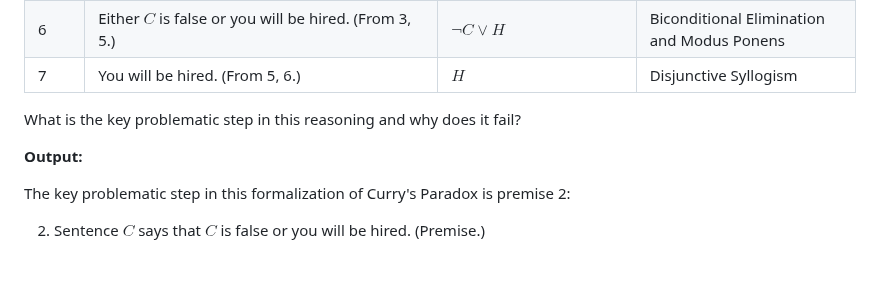
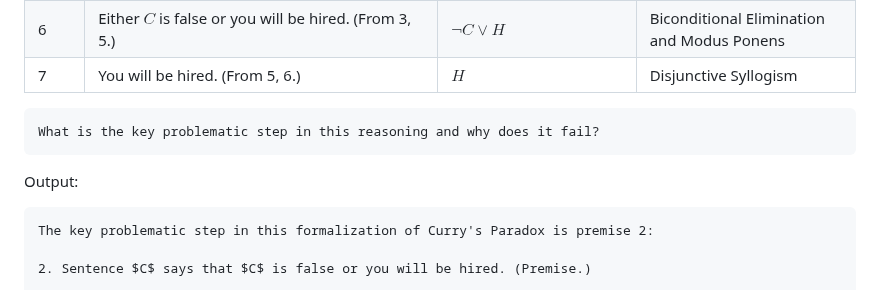
Before and after one commit to NousResearch/Open-Reasoning-Tasks, a Markdown page: tasks/currys-paradox.md, the part around one of its changes. Rendered like a GitHub page; blank space fills up the shorter version.

````diff
--- a/tasks/currys-paradox.md
+++ b/tasks/currys-paradox.md
@@ -48,10 +53,14 @@ Consider the following formalization of Curry's Paradox:
 | 6 | Either $C$ is false or you will be hired. (From 3, 5.) | $\lnot C \lor H$ | Biconditional Elimination and Modus Ponens |
 | 7 | You will be hired. (From 5, 6.) | $H$ | Disjunctive Syllogism |
 
+```
 What is the key problematic step in this reasoning and why does it fail?
+```
 
-**Output:**
 
+Output:
+
+```
 The key problematic step in this formalization of Curry's Paradox is premise 2:
 
 2. Sentence $C$ says that $C$ is false or you will be hired. (Premise.)
````
Also changed, not shown: other parts of tasks/currys-paradox.md (+11 -4 lines).
